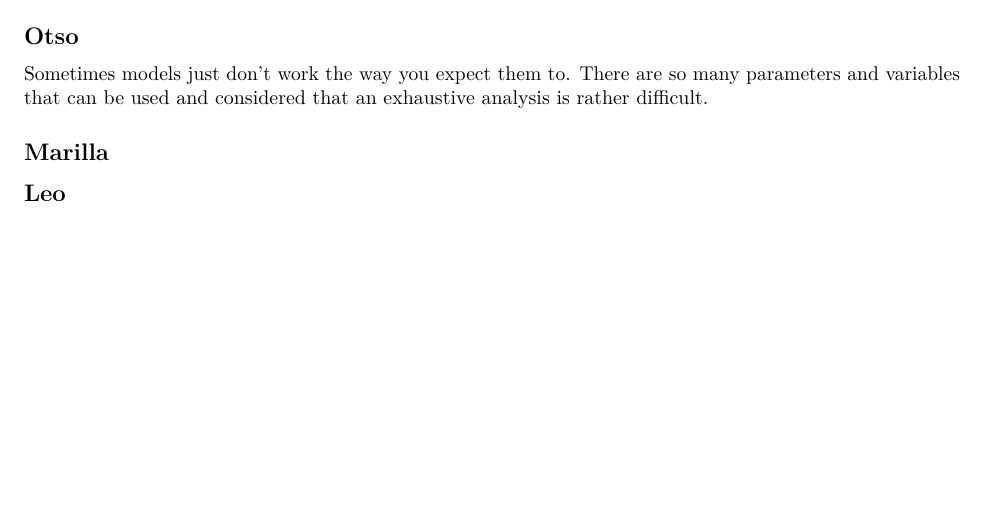
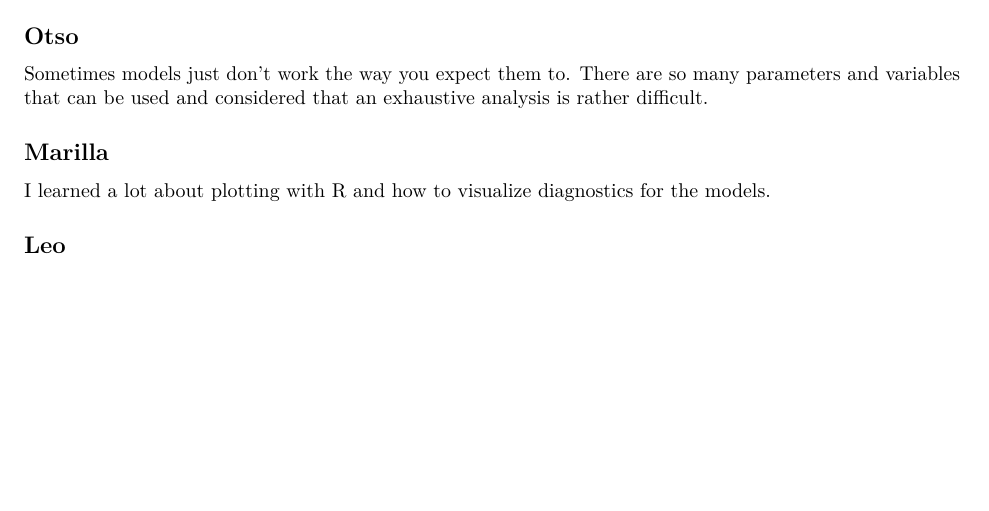
Before and after one commit to OsoWiz/BDA2022Project, an R Markdown document (Project.Rmd): part of page 13 of 13, cut so that both start at the same text. Rendered offline with R 4.5, knitr and Pandoc, then LaTeX, with nearby package versions; some code elsewhere in the file could not run offline.

Commit message:
Update Project.Rmd

```diff
--- a/Project.Rmd
+++ b/Project.Rmd
@@ -744,5 +744,6 @@ We learned that data analysis is a hard topic to excel at. The key of success is
 Sometimes models just don't work the way you expect them to. There are so many parameters and variables that can be used and considered that an exhaustive analysis is rather difficult.
 
 ## Marilla
+I learned a lot about plotting with R and how to visualize diagnostics for the models.
 
 ## Leo
```
